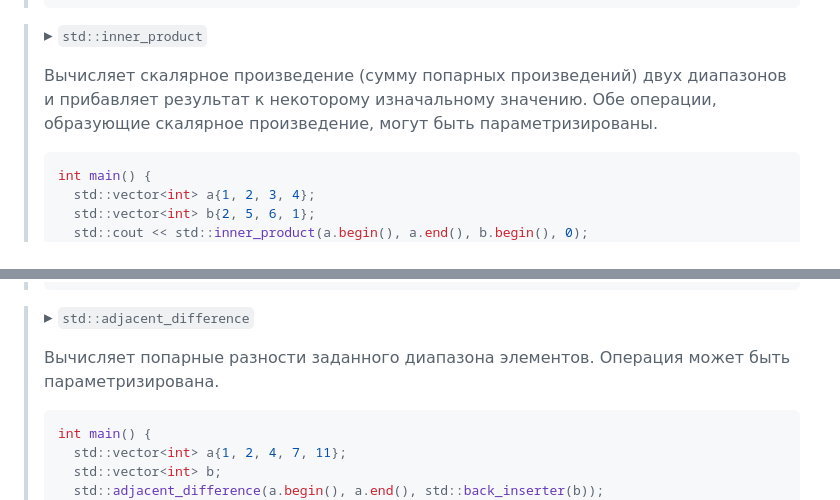
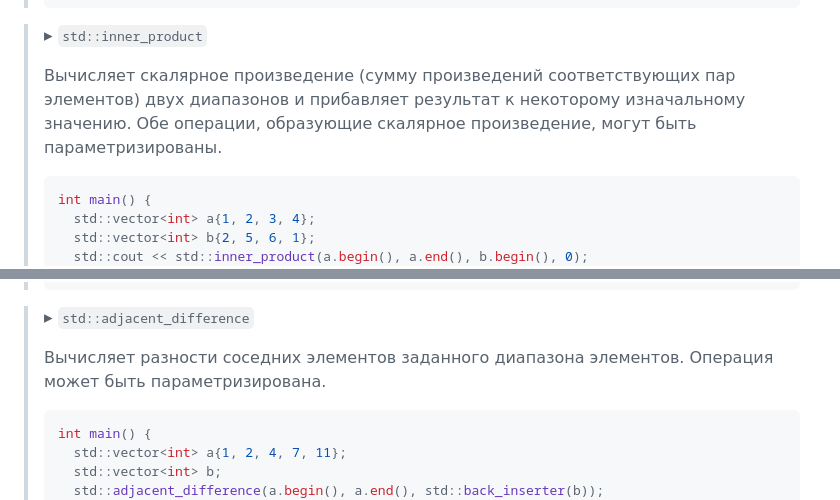
Before and after one commit to tusman4ik/04y29-lecture-notes, a Markdown page: fundamentals-of-programming/01-stl/stl.md, 2 parts joined by grey strips. GitHub-like rendering.

Commit message:
Fix incorrect definitions of algorithms working with adjacent elements

````diff
--- a/fundamentals-of-programming/01-stl/stl.md
+++ b/fundamentals-of-programming/01-stl/stl.md
@@ -845,7 +845,7 @@ struct contiguous_iterator_tag : public random_access_iterator_tag {};
 
 > $\blacktriangleright$ `std::inner_product`
 >
-> Вычисляет скалярное произведение (сумму попарных произведений) двух диапазонов и прибавляет результат к некоторому изначальному значению. Обе операции, образующие скалярное произведение, могут быть параметризированы.
+> Вычисляет скалярное произведение (сумму произведений соответствующих пар элементов) двух диапазонов и прибавляет результат к некоторому изначальному значению. Обе операции, образующие скалярное произведение, могут быть параметризированы.
 >
 > ```cpp
 > int main() {
@@ -871,7 +871,7 @@ struct contiguous_iterator_tag : public random_access_iterator_tag {};
 
 > $\blacktriangleright$ `std::adjacent_difference`
 >
-> Вычисляет попарные разности заданного диапазона элементов. Операция может быть параметризирована.
+> Вычисляет разности соседних элементов заданного диапазона элементов. Операция может быть параметризирована.
 >
 > ```cpp
 > int main() {
````
